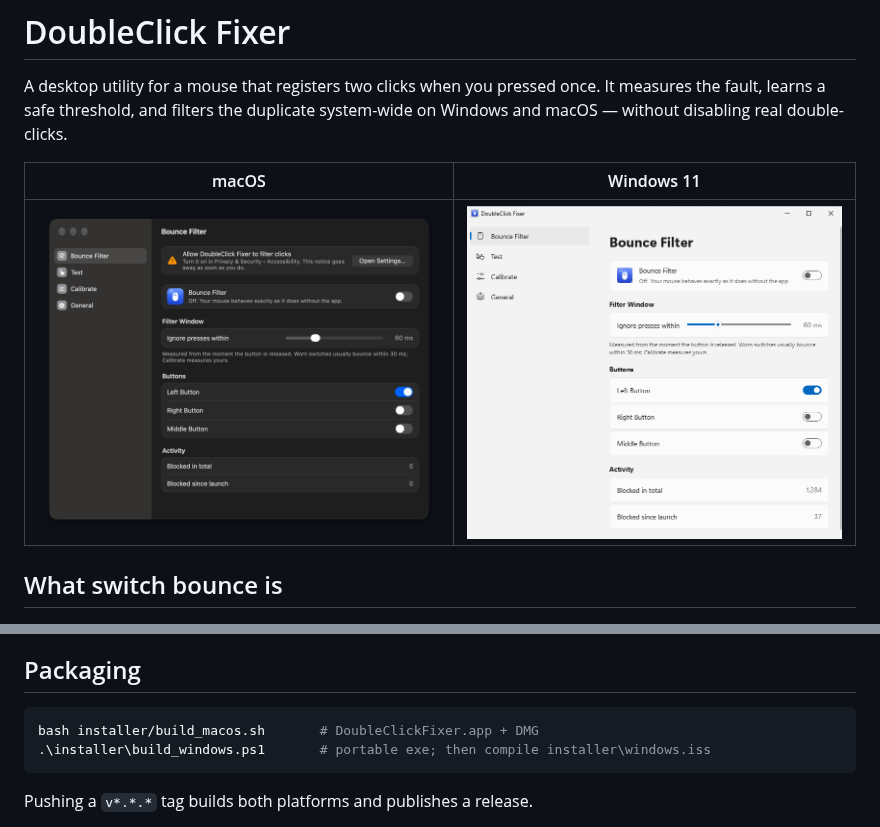
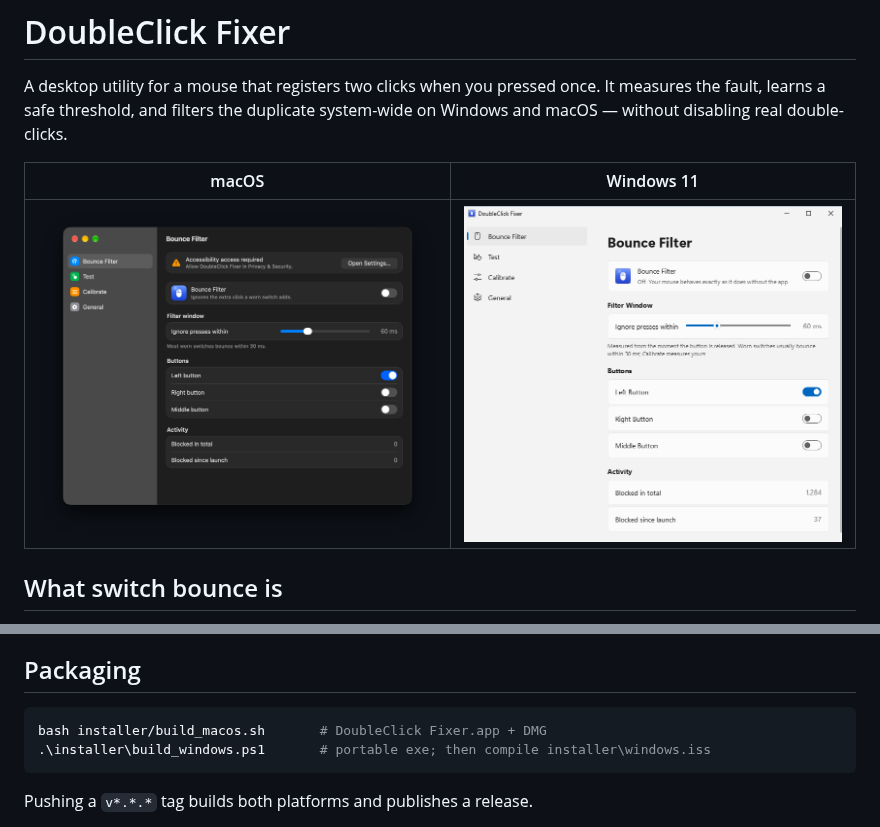
Before and after one commit to arnav-goel10/mouse-double-click-fixer, a Markdown page: README.md, 2 parts joined by grey strips. Rendered like a GitHub page; pictures changed too: docs/images/macos.png.

````diff
--- a/README.md
+++ b/README.md
@@ -90,7 +90,7 @@ while deliberate double-clicks survive.
 ## Packaging
 
 ```bash
-bash installer/build_macos.sh       # DoubleClickFixer.app + DMG
+bash installer/build_macos.sh       # DoubleClick Fixer.app + DMG
 .\installer\build_windows.ps1       # portable exe; then compile installer\windows.iss
 ```
 
````
Also changed, not shown: docs/INSTALLATION.md (+1 -1 lines), 11 other files.
